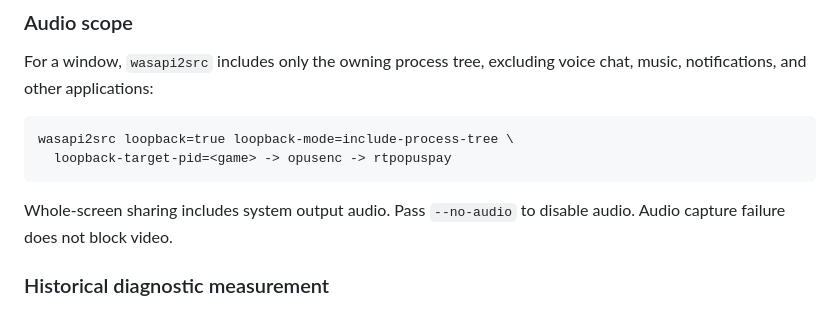
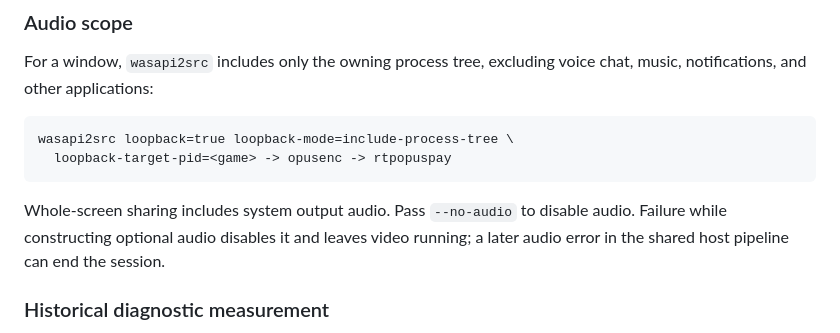
Before and after one commit to brnbtt/orange, a Markdown page: README.md, the part around one of its changes. Rendered like a GitHub page.

````diff
--- a/README.md
+++ b/README.md
@@ -119,7 +119,8 @@ wasapi2src loopback=true loopback-mode=include-process-tree \
 ```
 
 Whole-screen sharing includes system output audio. Pass `--no-audio` to disable
-audio. Audio capture failure does not block video.
+audio. Failure while constructing optional audio disables it and leaves video
+running; a later audio error in the shared host pipeline can end the session.
 
 ### Historical diagnostic measurement
 
````
Also changed, not shown: other parts of README.md (+12 -10 lines), ARCHITECTURE.md (+26 -29 lines).
